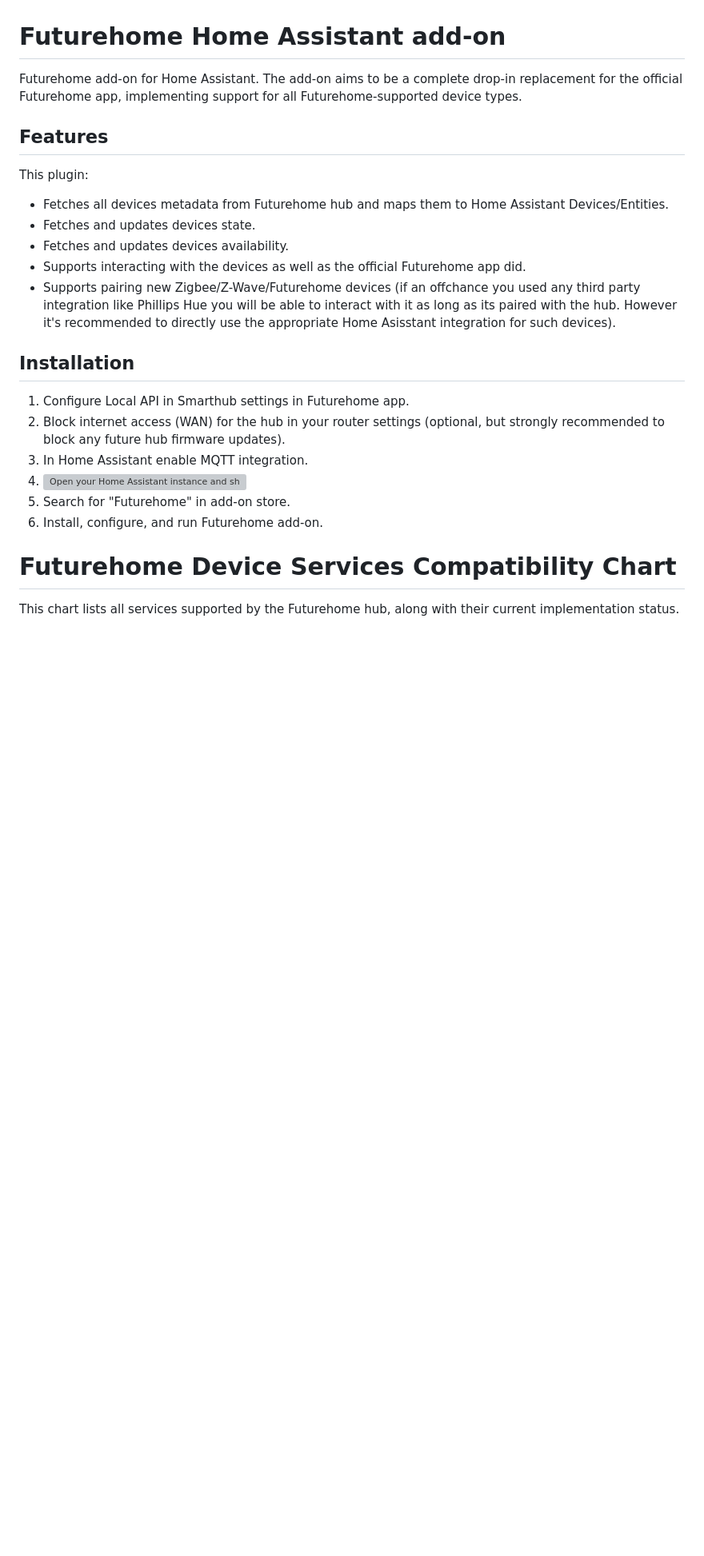
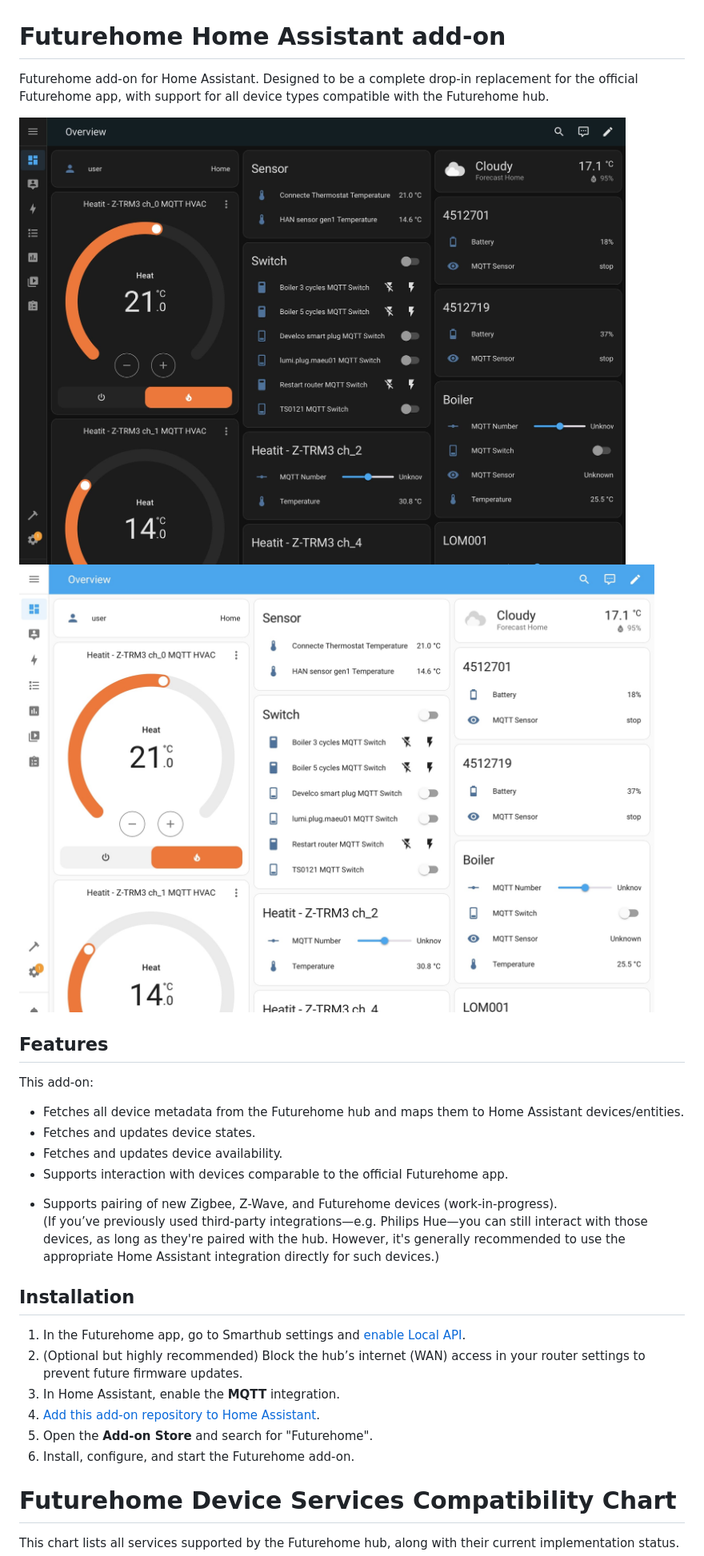
Before and after one commit to adrianjagielak/home-assistant-futurehome, a Markdown page: README.md, the part around one of its changes. Shown at 80% size. GitHub-like rendering; pictures changed too: assets/home_assistant_screenshot_dark_mode.jpg (added), assets/home_assistant_screenshot_light_mode.jpg (added); blank space fills up the shorter version; grey boxes are pictures that could not be loaded.

```diff
--- a/README.md
+++ b/README.md
@@ -1,26 +1,32 @@
 # Futurehome Home Assistant add-on
 
-Futurehome add-on for Home Assistant. The add-on aims to be a complete drop-in replacement for the official Futurehome app, implementing support for all Futurehome-supported device types.
+Futurehome add-on for Home Assistant. Designed to be a complete drop-in replacement for the official Futurehome app, with support for all device types compatible with the Futurehome hub.
+
+![Home Assistant screenshot](https://raw.githubusercontent.com/adrianjagielak/home-assistant-futurehome/refs/heads/master/assets/home_assistant_screenshot_dark_mode.jpg#gh-dark-mode-only)
+![Home Assistant screenshot](https://raw.githubusercontent.com/adrianjagielak/home-assistant-futurehome/refs/heads/master/assets/home_assistant_screenshot_light_mode.jpg#gh-light-mode-only)
 
 ## Features
 
-This plugin:
+This add-on:
 
-* Fetches all devices metadata from Futurehome hub and maps them to Home Assistant Devices/Entities.
-* Fetches and updates devices state.
-* Fetches and updates devices availability.
-* Supports interacting with the devices as well as the official Futurehome app did.
-* Supports pairing new Zigbee/Z-Wave/Futurehome devices (if an offchance you used any third party integration like Phillips Hue you will be able to interact with it as long as its paired with the hub. However it's recommended to directly use the appropriate Home Asisstant integration for such devices).
+* Fetches all device metadata from the Futurehome hub and maps them to Home Assistant devices/entities.
+* Fetches and updates device states.
+* Fetches and updates device availability.
+* Supports interaction with devices comparable to the official Futurehome app.
+<!--
+todo: pairing
+-->
+* Supports pairing of new Zigbee, Z-Wave, and Futurehome devices (work-in-progress).
+  (If you’ve previously used third-party integrations—e.g. Philips Hue—you can still interact with those devices, as long as they're paired with the hub. However, it's generally recommended to use the appropriate Home Assistant integration directly for such devices.)
 
 ## Installation
 
-1. Configure Local API in Smarthub settings in Futurehome app.
-2. Block internet access (WAN) for the hub in your router settings (optional, but strongly recommended to block any future hub firmware updates).
-4. In Home Assistant enable MQTT integration.
-5. [![Open your Home Assistant instance and show the add add-on repository dialog with a specific repository URL pre-filled.](https://my.home-assistant.io/badges/supervisor_add_addon_repository.svg)](https://my.home-assistant.io/redirect/supervisor_add_addon_repository/?repository_url=https%3A%2F%2Fgithub.com%2Fadrianjagielak%2Fhome-assistant-futurehome)
-6. Search for "Futurehome" in add-on store.
-7. Install, configure, and run Futurehome add-on.
-
+1. In the Futurehome app, go to Smarthub settings and [enable Local API](https://support.futurehome.no/hc/no/articles/360033256491-Local-API-access-over-MQTT-Beta).
+2. (Optional but highly recommended) Block the hub’s internet (WAN) access in your router settings to prevent future firmware updates.
+3. In Home Assistant, enable the **MQTT** integration.
+4. [Add this add-on repository to Home Assistant](https://my.home-assistant.io/redirect/supervisor_add_addon_repository/?repository_url=https%3A%2F%2Fgithub.com%2Fadrianjagielak%2Fhome-assistant-futurehome).
+5. Open the **Add-on Store** and search for "Futurehome".
+6. Install, configure, and start the Futurehome add-on.
 
 # Futurehome Device Services Compatibility Chart
 
```
Also changed, not shown: other parts of README.md (+59 -37 lines).
